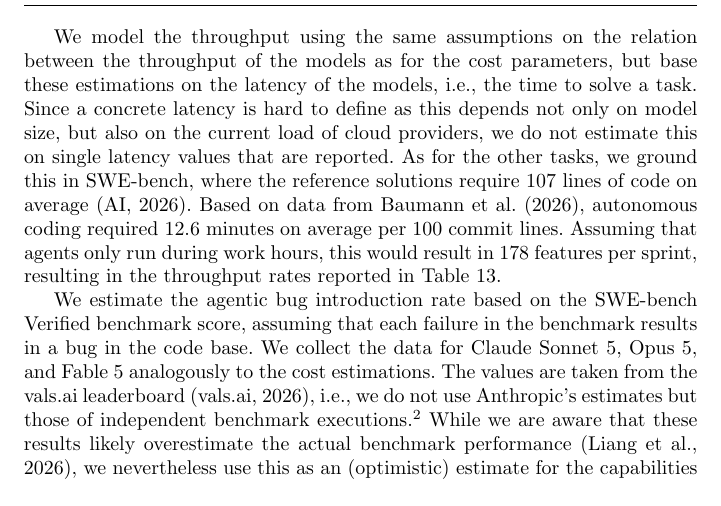
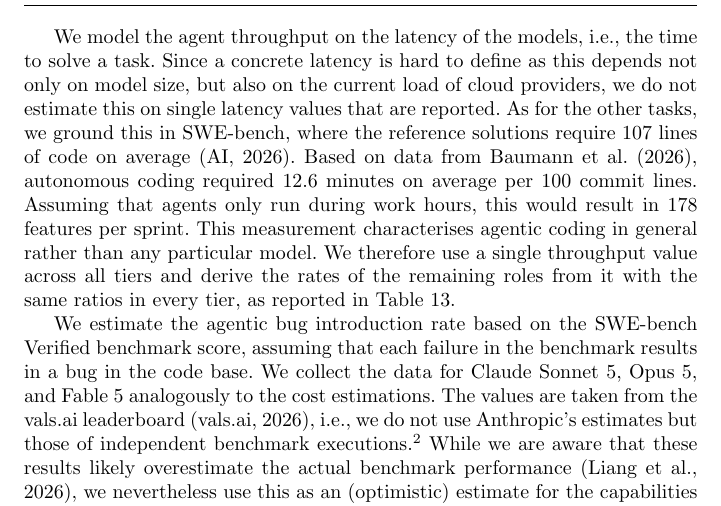
Before and after one commit to aieng-lab/se-with-ai-simulation, a LaTeX paper (paper/main.tex): part of page 33 of 42, cut at the place of the change. Compiled offline with pdfLaTeX.

Commit message:
more small review changes

```diff
--- a/paper/main.tex
+++ b/paper/main.tex
@@ -1362,7 +1362,7 @@ The agent cost parameters are summarized in Table~\ref{tab:scenario:agents}. Whi
 \end{itemize}
 We further ground the pricing based on the API pricing of Claude Sonnet~5, Opus~5, and Fable~5 for low, medium, and high, respectively.
 
-We model the throughput using the same assumptions on the relation between the throughput of the models as for the cost parameters, but base these estimations on the latency of the models, i.e., the time to solve a task. Since a concrete latency is hard to define as this depends not only on model size, but also on the current load of cloud providers, we do not estimate this on single latency values that are reported. As for the other tasks, we ground this in SWE-bench, where the reference solutions require 107 lines of code on average~\citep{scaleSWEBenchPublic}. Based on data from \cite{baumann2026swechat}, autonomous coding required 12.6 minutes on average per 100 commit lines. Assuming that agents only run during work hours, this would result in 178 features per sprint, resulting in the throughput rates reported in Table~\ref{tab:scenario:agents}.
+We model the agent throughput on the latency of the models, i.e., the time to solve a task. Since a concrete latency is hard to define as this depends not only on model size, but also on the current load of cloud providers, we do not estimate this on single latency values that are reported. As for the other tasks, we ground this in SWE-bench, where the reference solutions require 107 lines of code on average~\citep{scaleSWEBenchPublic}. Based on data from \cite{baumann2026swechat}, autonomous coding required 12.6 minutes on average per 100 commit lines. Assuming that agents only run during work hours, this would result in 178 features per sprint. This measurement characterises agentic coding in general rather than any particular model. We therefore use a single throughput value across all tiers and derive the rates of the remaining roles from it with the same ratios in every tier, as reported in Table~\ref{tab:scenario:agents}.
 
 We estimate the agentic bug introduction rate based on the SWE-bench Verified benchmark score, assuming that each failure in the benchmark results in a bug in the code base. We collect the data for Claude Sonnet~5, Opus~5, and Fable~5 analogously to the cost estimations. The values are taken from the vals.ai leaderboard~\citep{valsai2026swebench}, i.e., we do not use Anthropic's estimates but those of independent benchmark executions.\footnote{On the leaderboard, Opus~5 has a minimally higher score than Fable~5. We attribute this to a measurement artifact and use the best-performing value for the high-tier and the second-best for the medium tier for internal consistency.} While we are aware that these results likely overestimate the actual benchmark performance~\citep{liang2026swe}, we nevertheless use this as an (optimistic) estimate for the capabilities of the agents.
 
```
